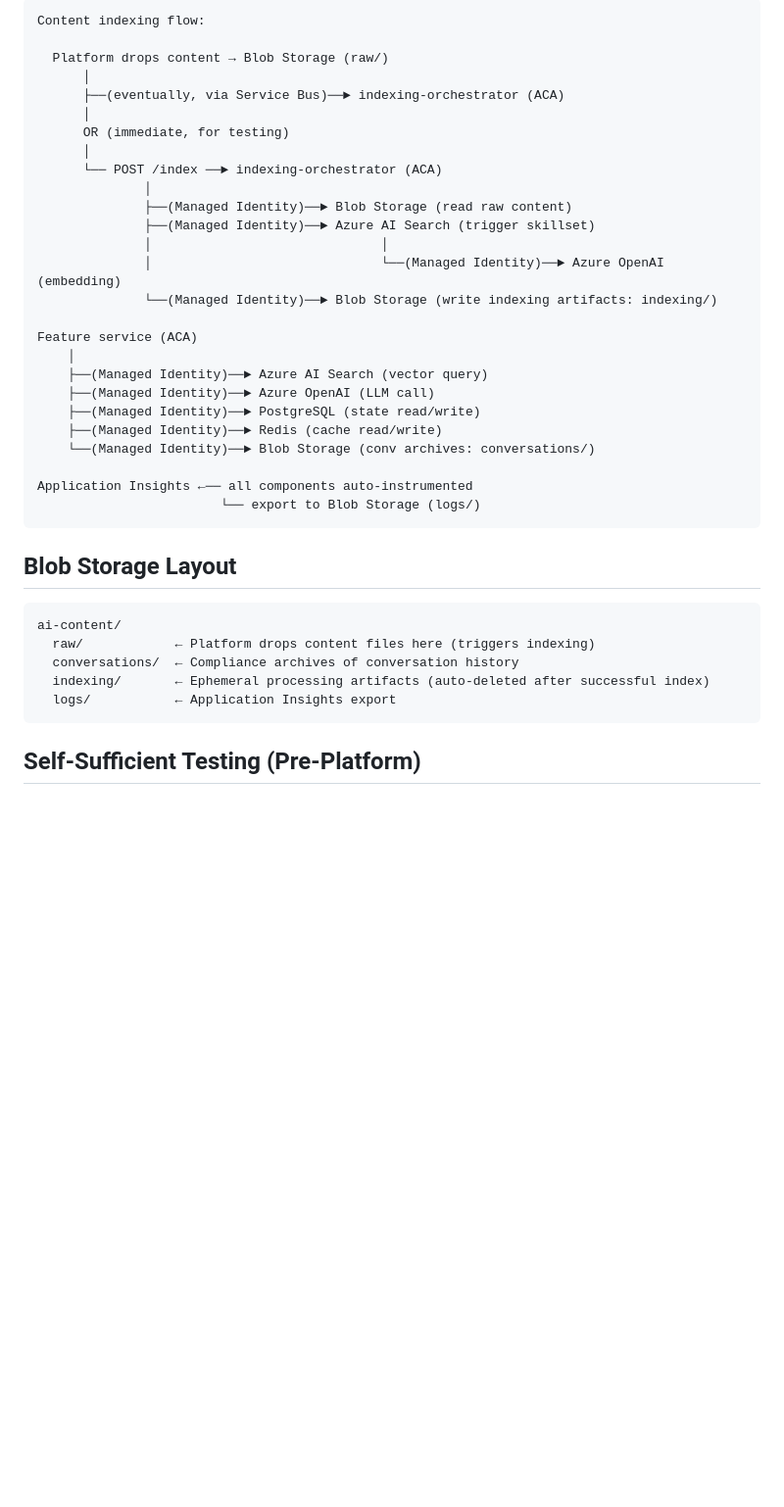
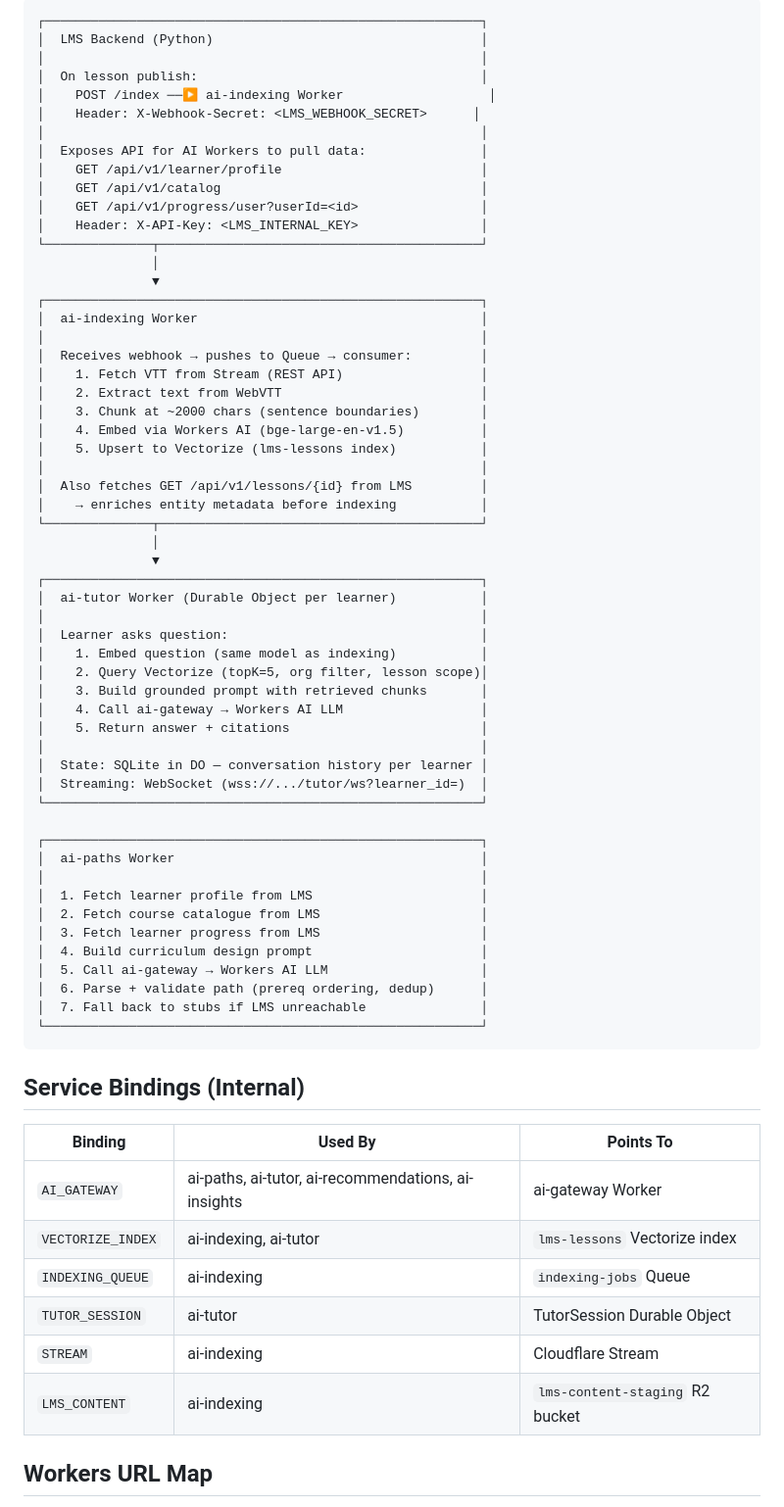
Before and after one commit to abiolaks/ai_features_for_lms, a Markdown page: docs/tech-stack.md, the part around one of its changes. Shown at 98% size. GitHub-like rendering; blank space fills up the shorter version.

Commit message:
docs: update tech stack documentation

````diff
--- a/docs/tech-stack.md
+++ b/docs/tech-stack.md
@@ -76,42 +78,72 @@
 
 ```
-Content indexing flow:
+┌─────────────────────────────────────────────────────────┐
+│  LMS Backend (Python)                                   │
+│                                                         │
+│  On lesson publish:                                     │
+│    POST /index ──▶ ai-indexing Worker                   │
+│    Header: X-Webhook-Secret: <LMS_WEBHOOK_SECRET>      │
+│                                                         │
+│  Exposes API for AI Workers to pull data:               │
+│    GET /api/v1/learner/profile                          │
+│    GET /api/v1/catalog                                  │
+│    GET /api/v1/progress/user?userId=<id>                │
+│    Header: X-API-Key: <LMS_INTERNAL_KEY>                │
+└──────────────┬──────────────────────────────────────────┘
+               │
+               ▼
+┌─────────────────────────────────────────────────────────┐
+│  ai-indexing Worker                                     │
+│                                                         │
+│  Receives webhook → pushes to Queue → consumer:         │
+│    1. Fetch VTT from Stream (REST API)                  │
+│    2. Extract text from WebVTT                          │
+│    3. Chunk at ~2000 chars (sentence boundaries)        │
+│    4. Embed via Workers AI (bge-large-en-v1.5)          │
+│    5. Upsert to Vectorize (lms-lessons index)           │
+│                                                         │
+│  Also fetches GET /api/v1/lessons/{id} from LMS         │
+│    → enriches entity metadata before indexing           │
+└──────────────┬──────────────────────────────────────────┘
+               │
+               ▼
+┌─────────────────────────────────────────────────────────┐
+│  ai-tutor Worker (Durable Object per learner)           │
+│                                                         │
+│  Learner asks question:                                 │
+│    1. Embed question (same model as indexing)           │
+│    2. Query Vectorize (topK=5, org filter, lesson scope)│
+│    3. Build grounded prompt with retrieved chunks       │
+│    4. Call ai-gateway → Workers AI LLM                  │
+│    5. Return answer + citations                         │
+│                                                         │
+│  State: SQLite in DO — conversation history per learner │
+│  Streaming: WebSocket (wss://.../tutor/ws?learner_id=)  │
+└─────────────────────────────────────────────────────────┘
 
-  Platform drops content → Blob Storage (raw/)
-      │
-      ├──(eventually, via Service Bus)──► indexing-orchestrator (ACA)
-      │
-      OR (immediate, for testing)
-      │
-      └── POST /index ──► indexing-orchestrator (ACA)
-              │
-              ├──(Managed Identity)──► Blob Storage (read raw content)
-              ├──(Managed Identity)──► Azure AI Search (trigger skillset)
-              │                              │
-              │                              └──(Managed Identity)──► Azure OpenAI (embedding)
-              └──(Managed Identity)──► Blob Storage (write indexing artifacts: indexing/)
-
-Feature service (ACA)
-    │
-    ├──(Managed Identity)──► Azure AI Search (vector query)
-    ├──(Managed Identity)──► Azure OpenAI (LLM call)
-    ├──(Managed Identity)──► PostgreSQL (state read/write)
-    ├──(Managed Identity)──► Redis (cache read/write)
-    └──(Managed Identity)──► Blob Storage (conv archives: conversations/)
-
-Application Insights ←── all components auto-instrumented
-                        └── export to Blob Storage (logs/)
+┌─────────────────────────────────────────────────────────┐
+│  ai-paths Worker                                        │
+│                                                         │
+│  1. Fetch learner profile from LMS                      │
+│  2. Fetch course catalogue from LMS                     │
+│  3. Fetch learner progress from LMS                     │
+│  4. Build curriculum design prompt                      │
+│  5. Call ai-gateway → Workers AI LLM                    │
+│  6. Parse + validate path (prereq ordering, dedup)      │
+│  7. Fall back to stubs if LMS unreachable               │
+└─────────────────────────────────────────────────────────┘
 ```
 
-## Blob Storage Layout
+## Service Bindings (Internal)
 
-```
-ai-content/
-  raw/            ← Platform drops content files here (triggers indexing)
-  conversations/  ← Compliance archives of conversation history
-  indexing/       ← Ephemeral processing artifacts (auto-deleted after successful index)
-  logs/           ← Application Insights export
-```
+| Binding | Used By | Points To |
+|---------|---------|-----------|
+| `AI_GATEWAY` | ai-paths, ai-tutor, ai-recommendations, ai-insights | ai-gateway Worker |
+| `VECTORIZE_INDEX` | ai-indexing, ai-tutor | `lms-lessons` Vectorize index |
+| `INDEXING_QUEUE` | ai-indexing | `indexing-jobs` Queue |
+| `TUTOR_SESSION` | ai-tutor | TutorSession Durable Object |
+| `STREAM` | ai-indexing | Cloudflare Stream |
+| `LMS_CONTENT` | ai-indexing | `lms-content-staging` R2 bucket |
 
-## Self-Sufficient Testing (Pre-Platform)
+## Workers URL Map
 
````
Also changed, not shown: other parts of docs/tech-stack.md (+76 -61 lines).
